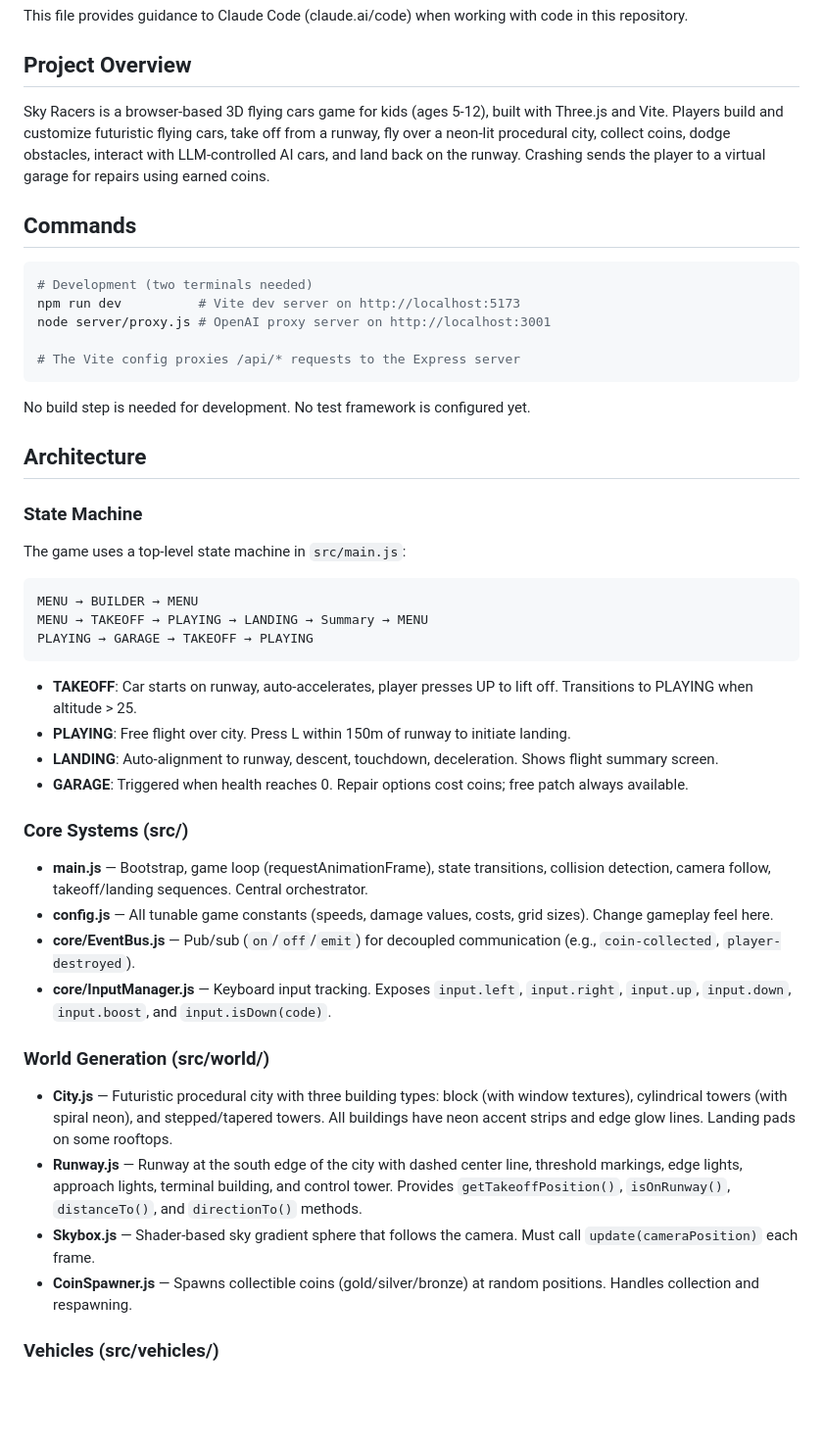
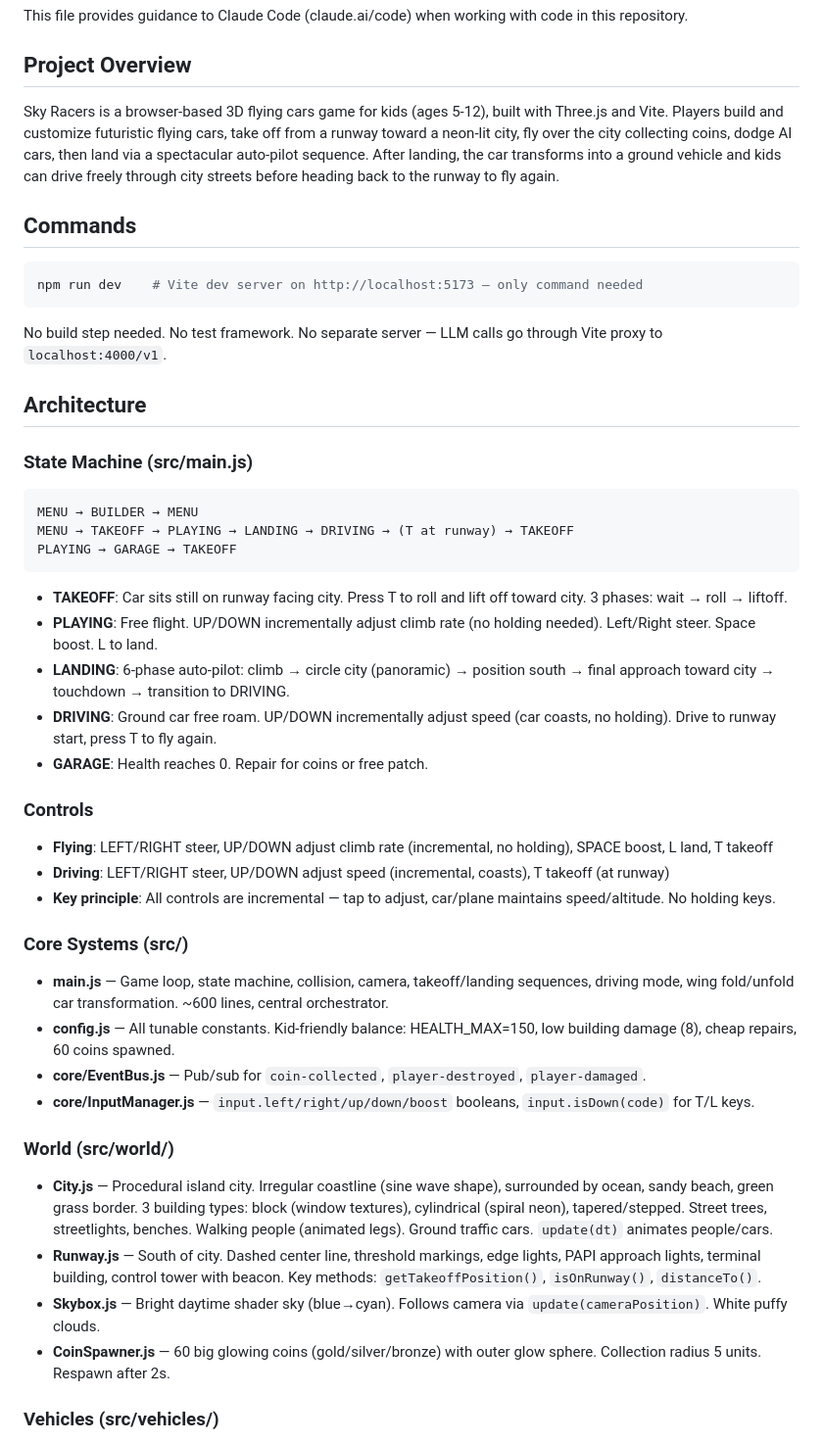
Before and after one commit to gsapkal/sky-racers, a Markdown page: CLAUDE.md, the part around one of its changes. Shown at 98% size. GitHub-like rendering; blank space fills up the shorter version.

````diff
--- a/CLAUDE.md
+++ b/CLAUDE.md
@@ -4,44 +4,45 @@ This file provides guidance to Claude Code (claude.ai/code) when working with co
 
 ## Project Overview
 
-Sky Racers is a browser-based 3D flying cars game for kids (ages 5-12), built with Three.js and Vite. Players build and customize futuristic flying cars, take off from a runway, fly over a neon-lit procedural city, collect coins, dodge obstacles, interact with LLM-controlled AI cars, and land back on the runway. Crashing sends the player to a virtual garage for repairs using earned coins.
+Sky Racers is a browser-based 3D flying cars game for kids (ages 5-12), built with Three.js and Vite. Players build and customize futuristic flying cars, take off from a runway toward a neon-lit city, fly over the city collecting coins, dodge AI cars, then land via a spectacular auto-pilot sequence. After landing, the car transforms into a ground vehicle and kids can drive freely through city streets before heading back to the runway to fly again.
 
 ## Commands
 
 ```bash
-# Development (two terminals needed)
-npm run dev          # Vite dev server on http://localhost:5173
-node server/proxy.js # OpenAI proxy server on http://localhost:3001
-
-# The Vite config proxies /api/* requests to the Express server
+npm run dev    # Vite dev server on http://localhost:5173 — only command needed
 ```
 
-No build step is needed for development. No test framework is configured yet.
+No build step needed. No test framework. No separate server — LLM calls go through Vite proxy to `localhost:4000/v1`.
 
 ## Architecture
 
-### State Machine
-The game uses a top-level state machine in `src/main.js`:
+### State Machine (src/main.js)
 ```
 MENU → BUILDER → MENU
-MENU → TAKEOFF → PLAYING → LANDING → Summary → MENU
-PLAYING → GARAGE → TAKEOFF → PLAYING
+MENU → TAKEOFF → PLAYING → LANDING → DRIVING → (T at runway) → TAKEOFF
+PLAYING → GARAGE → TAKEOFF
 ```
-- **TAKEOFF**: Car starts on runway, auto-accelerates, player presses UP to lift off. Transitions to PLAYING when altitude > 25.
-- **PLAYING**: Free flight over city. Press L within 150m of runway to initiate landing.
-- **LANDING**: Auto-alignment to runway, descent, touchdown, deceleration. Shows flight summary screen.
-- **GARAGE**: Triggered when health reaches 0. Repair options cost coins; free patch always available.
+- **TAKEOFF**: Car sits still on runway facing city. Press T to roll and lift off toward city. 3 phases: wait → roll → liftoff.
+- **PLAYING**: Free flight. UP/DOWN incrementally adjust climb rate (no holding needed). Left/Right steer. Space boost. L to land.
+- **LANDING**: 6-phase auto-pilot: climb → circle city (panoramic) → position south → final approach toward city → touchdown → transition to DRIVING.
+- **DRIVING**: Ground car free roam. UP/DOWN incrementally adjust speed (car coasts, no holding). Drive to runway start, press T to fly again.
+- **GARAGE**: Health reaches 0. Repair for coins or free patch.
+
+### Controls
+- **Flying**: LEFT/RIGHT steer, UP/DOWN adjust climb rate (incremental, no holding), SPACE boost, L land, T takeoff
+- **Driving**: LEFT/RIGHT steer, UP/DOWN adjust speed (incremental, coasts), T takeoff (at runway)
+- **Key principle**: All controls are incremental — tap to adjust, car/plane maintains speed/altitude. No holding keys.
 
 ### Core Systems (src/)
-- **main.js** — Bootstrap, game loop (requestAnimationFrame), state transitions, collision detection, camera follow, takeoff/landing sequences. Central orchestrator.
-- **config.js** — All tunable game constants (speeds, damage values, costs, grid sizes). Change gameplay feel here.
-- **core/EventBus.js** — Pub/sub (`on`/`off`/`emit`) for decoupled communication (e.g., `coin-collected`, `player-destroyed`).
-- **core/InputManager.js** — Keyboard input tracking. Exposes `input.left`, `input.right`, `input.up`, `input.down`, `input.boost`, and `input.isDown(code)`.
+- **main.js** — Game loop, state machine, collision, camera, takeoff/landing sequences, driving mode, wing fold/unfold car transformation. ~600 lines, central orchestrator.
+- **config.js** — All tunable constants. Kid-friendly balance: HEALTH_MAX=150, low building damage (8), cheap repairs, 60 coins spawned.
+- **core/EventBus.js** — Pub/sub for `coin-collected`, `player-destroyed`, `player-damaged`.
+- **core/InputManager.js** — `input.left/right/up/down/boost` booleans, `input.isDown(code)` for T/L keys.
 
-### World Generation (src/world/)
-- **City.js** — Futuristic procedural city with three building types: block (with window textures), cylindrical towers (with spiral neon), and stepped/tapered towers. All buildings have neon accent strips and edge glow lines. Landing pads on some rooftops.
-- **Runway.js** — Runway at the south edge of the city with dashed center line, threshold markings, edge lights, approach lights, terminal building, and control tower. Provides `getTakeoffPosition()`, `isOnRunway()`, `distanceTo()`, and `directionTo()` methods.
-- **Skybox.js** — Shader-based sky gradient sphere that follows the camera. Must call `update(cameraPosition)` each frame.
-- **CoinSpawner.js** — Spawns collectible coins (gold/silver/bronze) at random positions. Handles collection and respawning.
+### World (src/world/)
+- **City.js** — Procedural island city. Irregular coastline (sine wave shape), surrounded by ocean, sandy beach, green grass border. 3 building types: block (window textures), cylindrical (spiral neon), tapered/stepped. Street trees, streetlights, benches. Walking people (animated legs). Ground traffic cars. `update(dt)` animates people/cars.
+- **Runway.js** — South of city. Dashed center line, threshold markings, edge lights, PAPI approach lights, terminal building, control tower with beacon. Key methods: `getTakeoffPosition()`, `isOnRunway()`, `distanceTo()`.
+- **Skybox.js** — Bright daytime shader sky (blue→cyan). Follows camera via `update(cameraPosition)`. White puffy clouds.
+- **CoinSpawner.js** — 60 big glowing coins (gold/silver/bronze) with outer glow sphere. Collection radius 5 units. Respawn after 2s.
 
 ### Vehicles (src/vehicles/)
````
Also changed, not shown: other parts of CLAUDE.md (+34 -22 lines).
